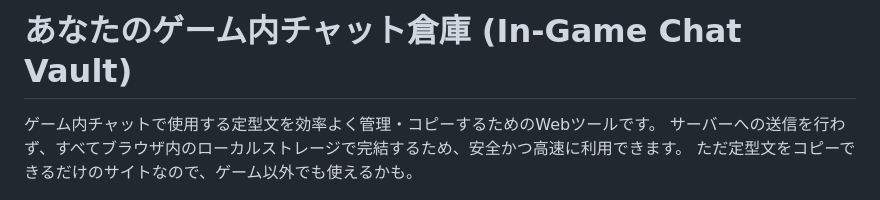
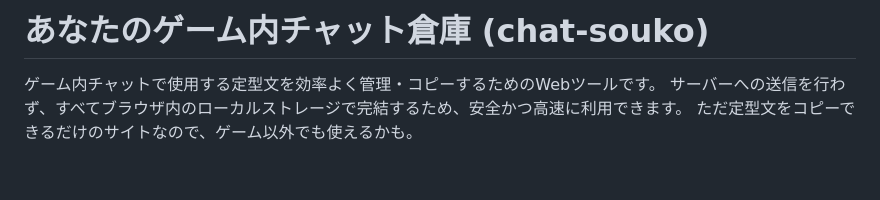
Before and after one commit to Bobayashibo/chat-souko, a Markdown page: README.md, the part around the change. Drawn GitHub-style; blank space fills up the shorter version.

```diff
--- a/README.md
+++ b/README.md
@@ -1,4 +1,4 @@
-# あなたのゲーム内チャット倉庫 (In-Game Chat Vault)
+# あなたのゲーム内チャット倉庫 (chat-souko)
 
 ゲーム内チャットで使用する定型文を効率よく管理・コピーするためのWebツールです。
 サーバーへの送信を行わず、すべてブラウザ内のローカルストレージで完結するため、安全かつ高速に利用できます。
```
